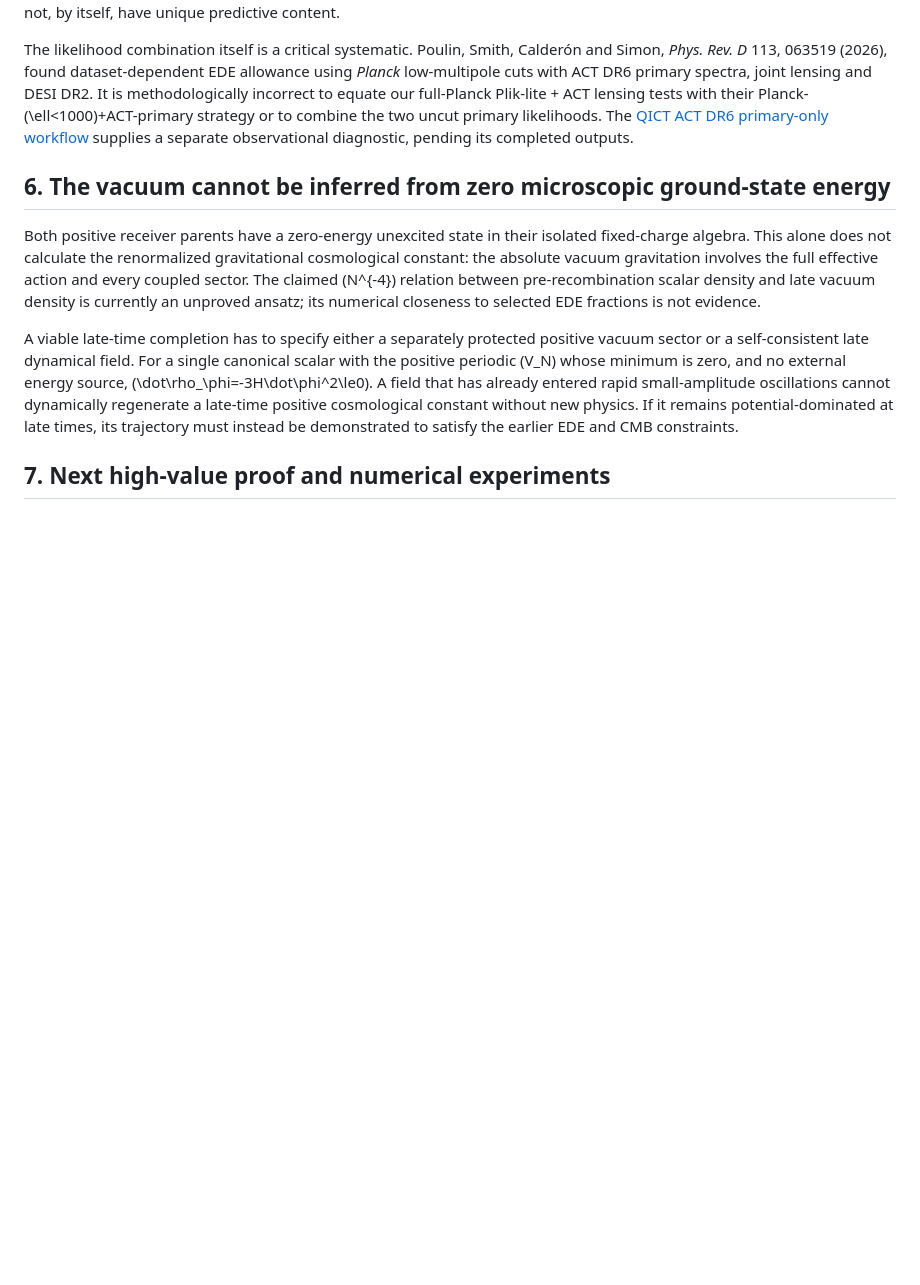
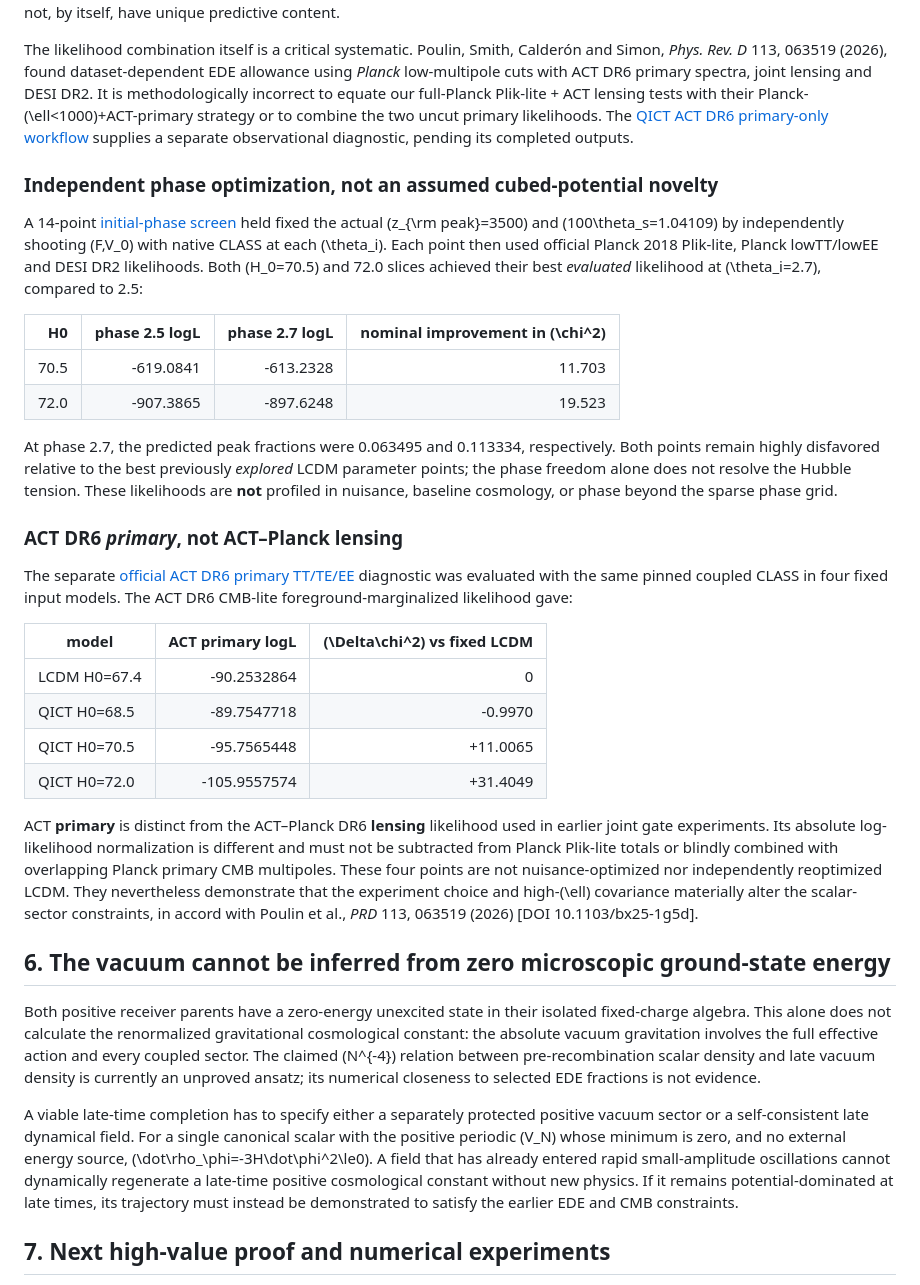
Before and after one commit to sachamed/qict-code-data, a Markdown page: docs/QICT_Finite_Charge_Symmetry_Consistent_Dark_Sector_Research_2026_11_07.md, the part around the change. GitHub-like rendering; blank space fills up the shorter version.

Commit message:
Add successful 14-phase Planck-DESI scan and official ACT DR6 primary-only likelihood comparison

```diff
--- a/docs/QICT_Finite_Charge_Symmetry_Consistent_Dark_Sector_Research_2026_11_07.md
+++ b/docs/QICT_Finite_Charge_Symmetry_Consistent_Dark_Sector_Research_2026_11_07.md
@@ -144,6 +144,30 @@ A physically distinct second receiver can introduce a second relative-phase degr
 
 The likelihood combination itself is a critical systematic. Poulin, Smith, Calderón and Simon, *Phys. Rev. D* 113, 063519 (2026), found dataset-dependent EDE allowance using *Planck* low-multipole cuts with ACT DR6 primary spectra, joint lensing and DESI DR2. It is methodologically incorrect to equate our full-Planck Plik-lite + ACT lensing tests with their Planck-\(\ell<1000\)+ACT-primary strategy or to combine the two uncut primary likelihoods. The [QICT ACT DR6 primary-only workflow](https://github.com/sachamed/qict-code-data/actions/workflows/qict-act-primary-native-4point.yml) supplies a separate observational diagnostic, pending its completed outputs.
 
+### Independent phase optimization, not an assumed cubed-potential novelty
+
+A 14-point [initial-phase screen](https://github.com/sachamed/qict-code-data/actions/runs/42413977701) held fixed the actual \(z_{\rm peak}=3500\) and \(100\theta_s=1.04109\) by independently shooting \(F,V_0\) with native CLASS at each \(\theta_i\). Each point then used official Planck 2018 Plik-lite, Planck lowTT/lowEE and DESI DR2 likelihoods. Both \(H_0=70.5\) and 72.0 slices achieved their best *evaluated* likelihood at \(\theta_i=2.7\), compared to 2.5:
+
+| H0 | phase 2.5 logL | phase 2.7 logL | nominal improvement in \(\chi^2\) |
+|---:|---:|---:|---:|
+| 70.5 | -619.0841 | -613.2328 | 11.703 |
+| 72.0 | -907.3865 | -897.6248 | 19.523 |
+
+At phase 2.7, the predicted peak fractions were 0.063495 and 0.113334, respectively. Both points remain highly disfavored relative to the best previously *explored* LCDM parameter points; the phase freedom alone does not resolve the Hubble tension. These likelihoods are **not** profiled in nuisance, baseline cosmology, or phase beyond the sparse phase grid.
+
+### ACT DR6 *primary*, not ACT–Planck lensing
+
+The separate [official ACT DR6 primary TT/TE/EE](https://github.com/sachamed/qict-code-data/actions/runs/42414253092) diagnostic was evaluated with the same pinned coupled CLASS in four fixed input models. The ACT DR6 CMB-lite foreground-marginalized likelihood gave:
+
+| model | ACT primary logL | \(\Delta\chi^2\) vs fixed LCDM |
+|---|---:|---:|
+| LCDM H0=67.4 | -90.2532864 | 0 |
+| QICT H0=68.5 | -89.7547718 | -0.9970 |
+| QICT H0=70.5 | -95.7565448 | +11.0065 |
+| QICT H0=72.0 | -105.9557574 | +31.4049 |
+
+ACT **primary** is distinct from the ACT–Planck DR6 **lensing** likelihood used in earlier joint gate experiments. Its absolute log-likelihood normalization is different and must not be subtracted from Planck Plik-lite totals or blindly combined with overlapping Planck primary CMB multipoles. These four points are not nuisance-optimized nor independently reoptimized LCDM. They nevertheless demonstrate that the experiment choice and high-\(\ell\) covariance materially alter the scalar-sector constraints, in accord with Poulin et al., *PRD* 113, 063519 (2026) [DOI 10.1103/bx25-1g5d].
+
 ## 6. The vacuum cannot be inferred from zero microscopic ground-state energy
 
 Both positive receiver parents have a zero-energy unexcited state in their isolated fixed-charge algebra. This alone does not calculate the renormalized gravitational cosmological constant: the absolute vacuum gravitation involves the full effective action and every coupled sector. The claimed \(N^{-4}\) relation between pre-recombination scalar density and late vacuum density is currently an unproved ansatz; its numerical closeness to selected EDE fractions is not evidence.
```
